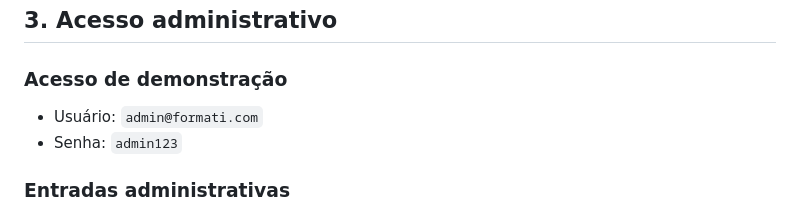
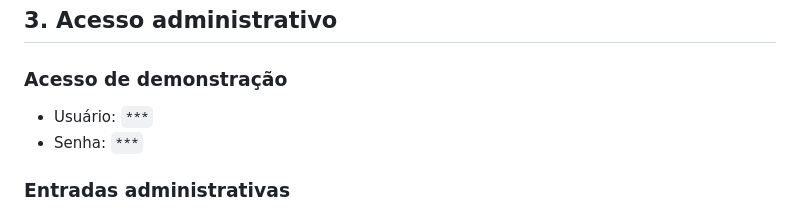
Before and after one commit to andressa-santoss/FormaTI, a Markdown page: README.md, the part around the change. Drawn GitHub-style.

Commit message:
Hide admin user credentials in README
Obscured sensitive admin login credentials in README.

```diff
--- a/README.md
+++ b/README.md
@@ -16,8 +16,8 @@ A FormaTI é uma plataforma de formação em tecnologia composta por uma área p
 
 ### Acesso de demonstração
 
-- Usuário: `admin@formati.com`
-- Senha: `admin123`
+- Usuário: `***`
+- Senha: `***`
 
 ### Entradas administrativas
 
```
